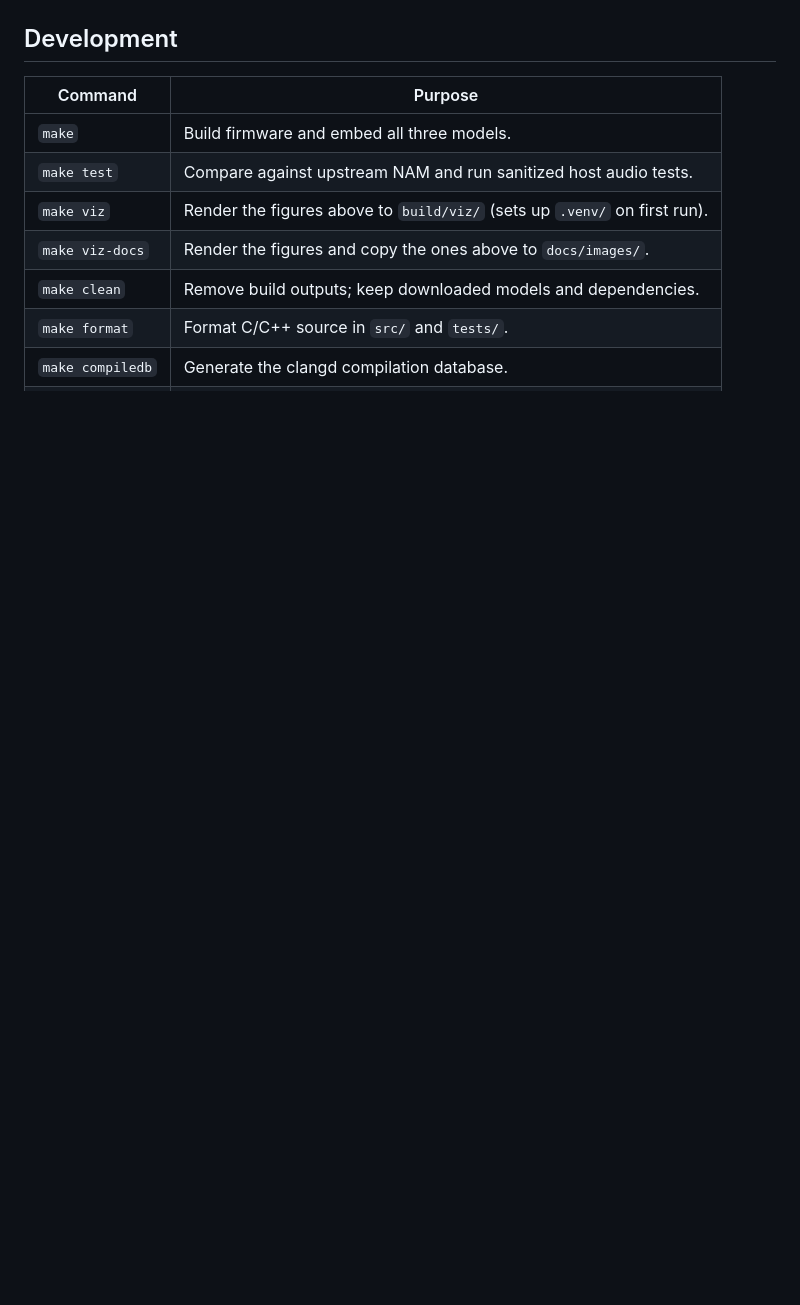
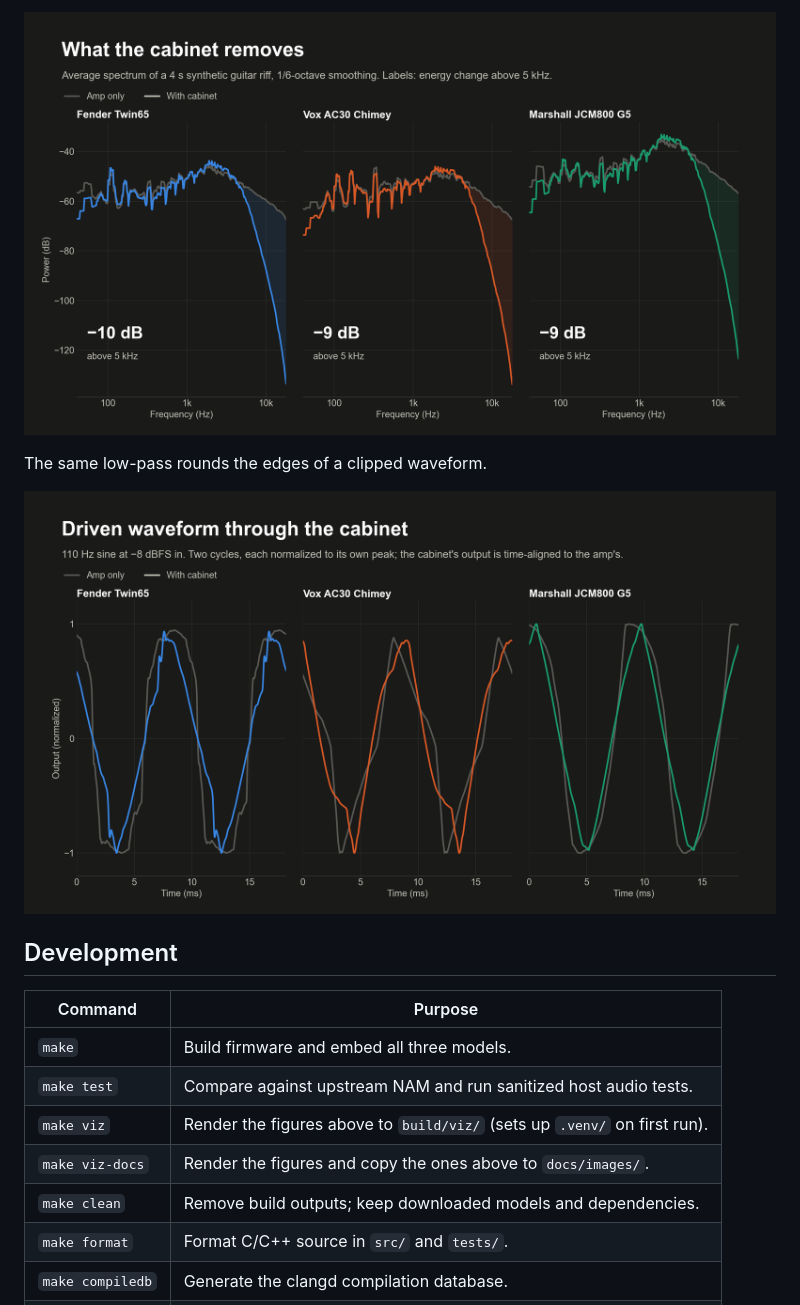
Before and after one commit to B1narySolutions/amp-firmware, a Markdown page: seed/README.md, the part around one of its changes. Rendered like a GitHub page; pictures changed too: seed/docs/images/cab_spectrum.png (added), seed/docs/images/cab_waveform.png (added); blank space fills up the shorter version.

```diff
--- a/seed/README.md
+++ b/seed/README.md
@@ -123,3 +138,8 @@ Harmonics 2–9 of a 220 Hz sine at −20 dBFS input.
+![Riff spectrum with and without the cabinet](docs/images/cab_spectrum.png)
+
+The same low-pass rounds the edges of a clipped waveform.
+
+![Driven 110 Hz waveform with and without the cabinet](docs/images/cab_waveform.png)
 
 ## Development
 
```
Also changed, not shown: other parts of seed/README.md (+16 -1 lines), seed/CLAUDE.md (+1 -1 lines), seed/docs/images/cab_amp_response.png (added), seed/docs/images/cab_response.png (added), 4 other files.
